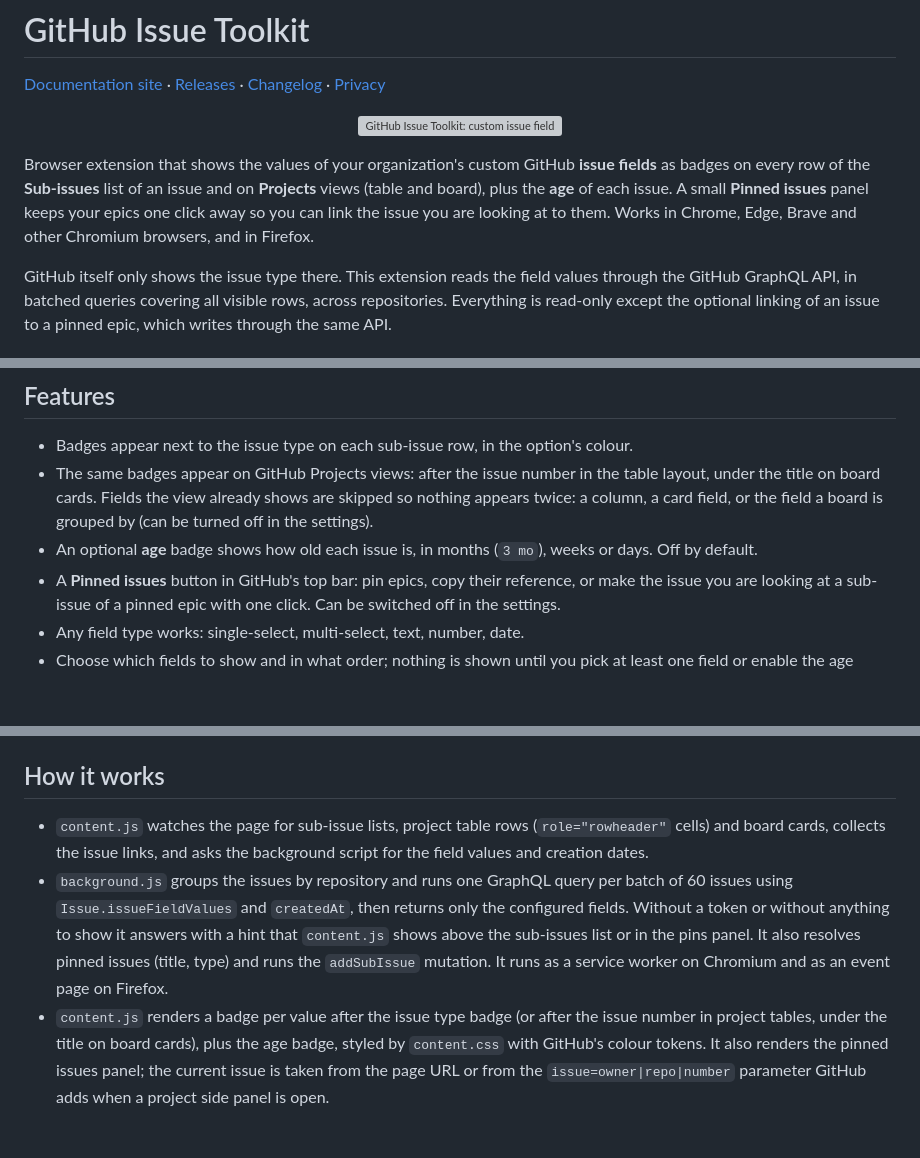
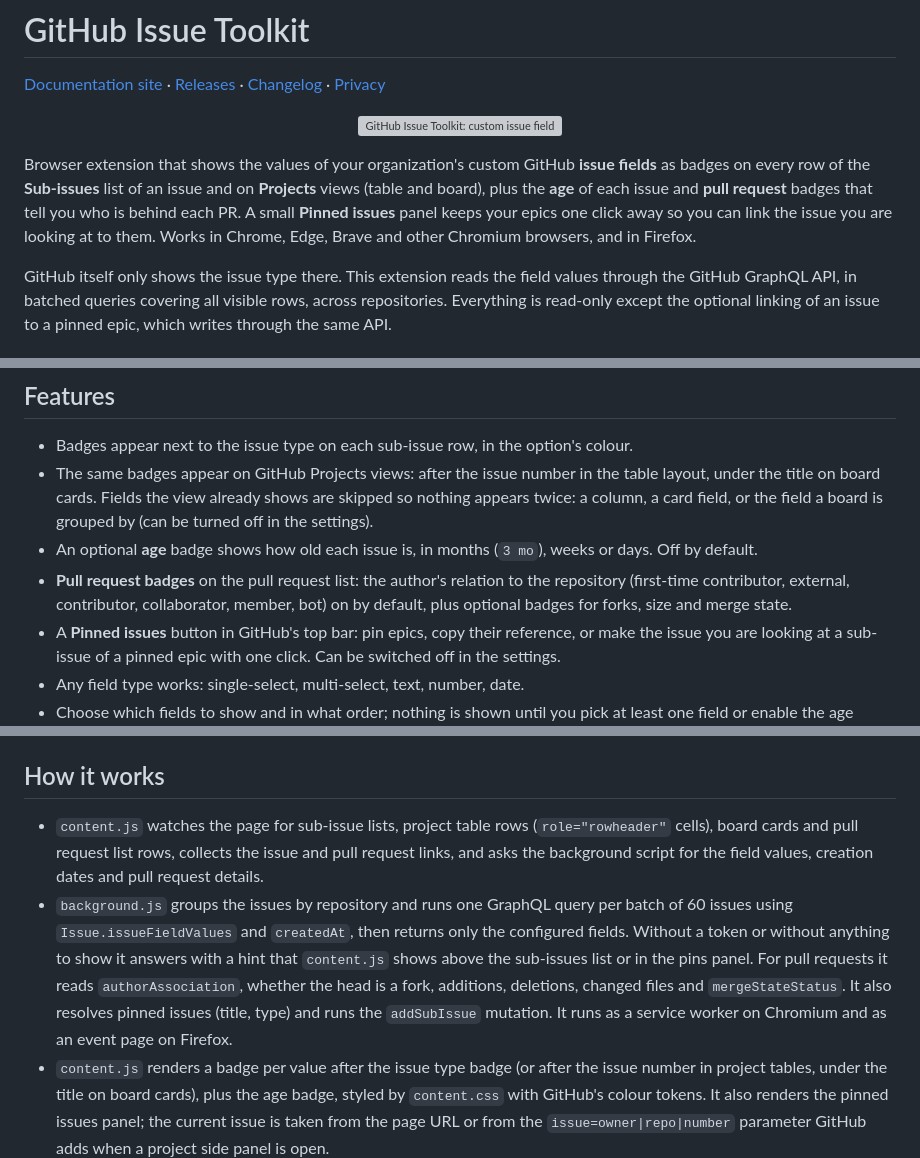
Before and after one commit to MilosPaunovic/github-issue-toolkit, a Markdown page: README.md, 3 parts joined by grey strips. GitHub-like rendering; blank space fills up the shorter version; grey boxes are pictures that could not be loaded.

```diff
--- a/README.md
+++ b/README.md
@@ -4,7 +4,7 @@
 
 <p align="center"><img src="docs/social-preview.png" alt="GitHub Issue Toolkit: custom issue fields, issue age and pinned epics on sub-issue lists and Projects views" width="760"></p>
 
-Browser extension that shows the values of your organization's custom GitHub **issue fields** as badges on every row of the **Sub-issues** list of an issue and on **Projects** views (table and board), plus the **age** of each issue. A small **Pinned issues** panel keeps your epics one click away so you can link the issue you are looking at to them. Works in Chrome, Edge, Brave and other Chromium browsers, and in Firefox.
+Browser extension that shows the values of your organization's custom GitHub **issue fields** as badges on every row of the **Sub-issues** list of an issue and on **Projects** views (table and board), plus the **age** of each issue and **pull request** badges that tell you who is behind each PR. A small **Pinned issues** panel keeps your epics one click away so you can link the issue you are looking at to them. Works in Chrome, Edge, Brave and other Chromium browsers, and in Firefox.
 
 GitHub itself only shows the issue type there. This extension reads the field values through the GitHub GraphQL API, in batched queries covering all visible rows, across repositories. Everything is read-only except the optional linking of an issue to a pinned epic, which writes through the same API.
 
@@ -62,6 +71,7 @@ Illustrations of an invented repository, rendered from the documentation site wi
 - Badges appear next to the issue type on each sub-issue row, in the option's colour.
 - The same badges appear on GitHub Projects views: after the issue number in the table layout, under the title on board cards. Fields the view already shows are skipped so nothing appears twice: a column, a card field, or the field a board is grouped by (can be turned off in the settings).
 - An optional **age** badge shows how old each issue is, in months (`3 mo`), weeks or days. Off by default.
+- **Pull request badges** on the pull request list: the author's relation to the repository (first-time contributor, external, contributor, collaborator, member, bot) on by default, plus optional badges for forks, size and merge state.
 - A **Pinned issues** button in GitHub's top bar: pin epics, copy their reference, or make the issue you are looking at a sub-issue of a pinned epic with one click. Can be switched off in the settings.
 - Any field type works: single-select, multi-select, text, number, date.
 - Choose which fields to show and in what order; nothing is shown until you pick at least one field or enable the age badge.
@@ -123,8 +133,8 @@ The token is stored with `chrome.storage.local` on your device and is only ever
 
 ## How it works
 
-- `content.js` watches the page for sub-issue lists, project table rows (`role="rowheader"` cells) and board cards, collects the issue links, and asks the background script for the field values and creation dates.
-- `background.js` groups the issues by repository and runs one GraphQL query per batch of 60 issues using `Issue.issueFieldValues` and `createdAt`, then returns only the configured fields. Without a token or without anything to show it answers with a hint that `content.js` shows above the sub-issues list or in the pins panel. It also resolves pinned issues (title, type) and runs the `addSubIssue` mutation. It runs as a service worker on Chromium and as an event page on Firefox.
+- `content.js` watches the page for sub-issue lists, project table rows (`role="rowheader"` cells), board cards and pull request list rows, collects the issue and pull request links, and asks the background script for the field values, creation dates and pull request details.
+- `background.js` groups the issues by repository and runs one GraphQL query per batch of 60 issues using `Issue.issueFieldValues` and `createdAt`, then returns only the configured fields. Without a token or without anything to show it answers with a hint that `content.js` shows above the sub-issues list or in the pins panel. For pull requests it reads `authorAssociation`, whether the head is a fork, additions, deletions, changed files and `mergeStateStatus`. It also resolves pinned issues (title, type) and runs the `addSubIssue` mutation. It runs as a service worker on Chromium and as an event page on Firefox.
 - `content.js` renders a badge per value after the issue type badge (or after the issue number in project tables, under the title on board cards), plus the age badge, styled by `content.css` with GitHub's colour tokens. It also renders the pinned issues panel; the current issue is taken from the page URL or from the `issue=owner|repo|number` parameter GitHub adds when a project side panel is open.
 - `options.html` / `options.js` provide the settings page, including the one-time site-access prompt Firefox needs.
 - All scripts start with `const api = browser ?? chrome`, so the same code runs on both engines.
```
Also changed, not shown: other parts of README.md (+10 -1 lines), CHANGELOG.md (+13 -1 lines), PRIVACY.md (+3 -3 lines), docs/example-pulls-dark.png (added), docs/example-pulls-light.png (added), docs/settings-dark.png, docs/settings-light.png, 9 other files.
